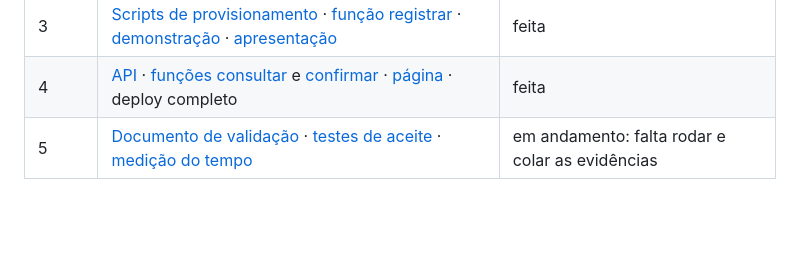
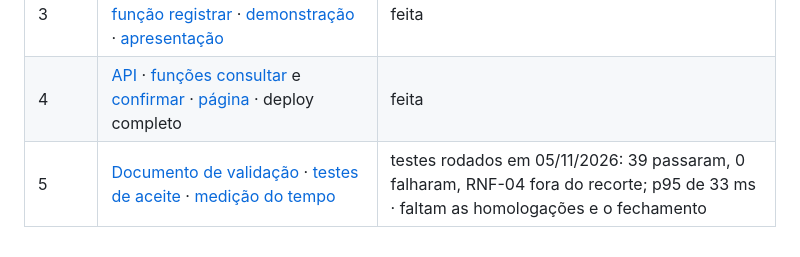
Before and after one commit to dantas6773/cptm-sos-nuvem, a Markdown page: README.md, the part around the change. Drawn GitHub-style; blank space fills up the shorter version.

```diff
--- a/README.md
+++ b/README.md
@@ -117,4 +117,4 @@ O resultado de cada sprint está em `docs/`.
 | 2 | [Documento de arquitetura](docs/02-arquitetura.md) · [versão Word](docs/02-arquitetura.docx) · [diagrama](docs/diagrama.md) · [apresentação](apresentacoes/sprint-2.pptx) | entregue · revisado pela professora · ajustes feitos |
 | 3 | [Scripts de provisionamento](infra/) · [função registrar](app/gravar/) · [demonstração](demo/) · [apresentação](apresentacoes/sprint-3.pdf) | feita |
 | 4 | [API](infra/openapi.yaml) · [funções consultar](app/consultar/) e [confirmar](app/confirmar/) · [página](app/site/index.html) · deploy completo | feita |
-| 5 | [Documento de validação](docs/03-validacao.md) · [testes de aceite](testes/executar.sh) · [medição do tempo](testes/medir.sh) | em andamento: falta rodar e colar as evidências |
+| 5 | [Documento de validação](docs/03-validacao.md) · [testes de aceite](testes/executar.sh) · [medição do tempo](testes/medir.sh) | testes rodados em 05/11/2026: 39 passaram, 0 falharam, RNF-04 fora do recorte; p95 de 33 ms · faltam as homologações e o fechamento |
```
Also changed, not shown: docs/03-validacao.md (+114 -36 lines).
